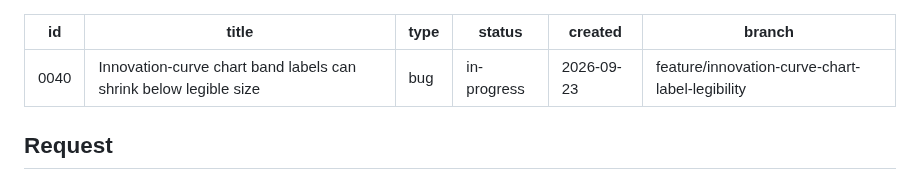
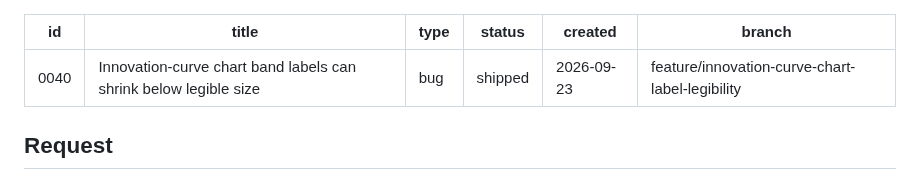
Before and after one commit to TSpice534/monkey-puzzle, a Markdown page: backlog/0040-innovation-curve-chart-label-legibility.md, the part around the change. GitHub-like rendering.

Commit message:
chore: backlog #0040 shipped

```diff
--- a/backlog/0040-innovation-curve-chart-label-legibility.md
+++ b/backlog/0040-innovation-curve-chart-label-legibility.md
@@ -2,7 +2,7 @@
 id: 0040
 title: Innovation-curve chart band labels can shrink below legible size
 type: bug
-status: in-progress
+status: shipped
 created: 2026-09-23
 branch: feature/innovation-curve-chart-label-legibility
 ---
```
Also changed, not shown: backlog/BACKLOG.md (+1 -1 lines).
